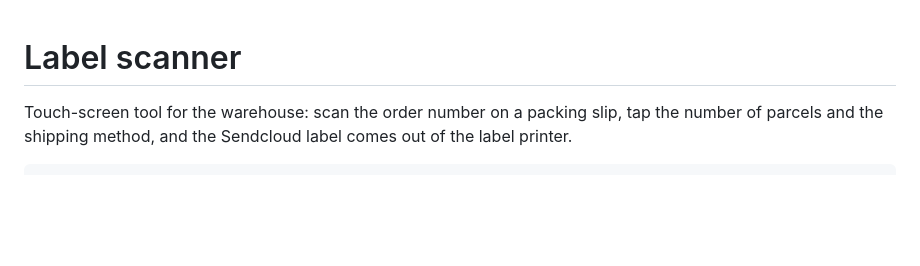
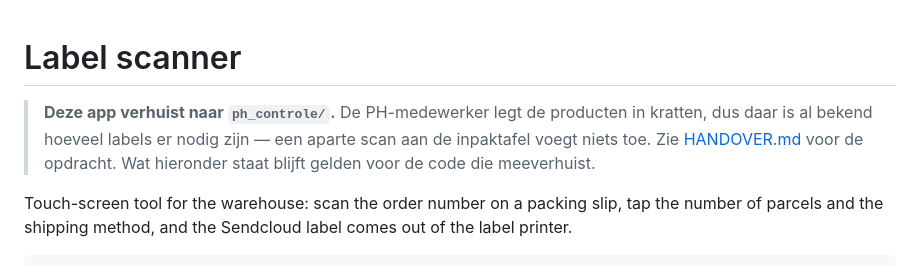
Before and after one commit to basderuijter/tiltil-data, a Markdown page: apps/label-scanner/README.md, the part around the change. Rendered like a GitHub page; blank space fills up the shorter version.

```diff
--- a/apps/label-scanner/README.md
+++ b/apps/label-scanner/README.md
@@ -1,4 +1,9 @@
 # Label scanner
+
+> **Deze app verhuist naar `ph_controle/`.** De PH-medewerker legt de producten
+> in kratten, dus daar is al bekend hoeveel labels er nodig zijn — een aparte
+> scan aan de inpaktafel voegt niets toe. Zie [HANDOVER.md](HANDOVER.md) voor de
+> opdracht. Wat hieronder staat blijft gelden voor de code die meeverhuist.
 
 Touch-screen tool for the warehouse: scan the order number on a packing slip,
 tap the number of parcels and the shipping method, and the Sendcloud label
```
Also changed, not shown: apps/label-scanner/HANDOVER.md (added, +162 -0 lines).
